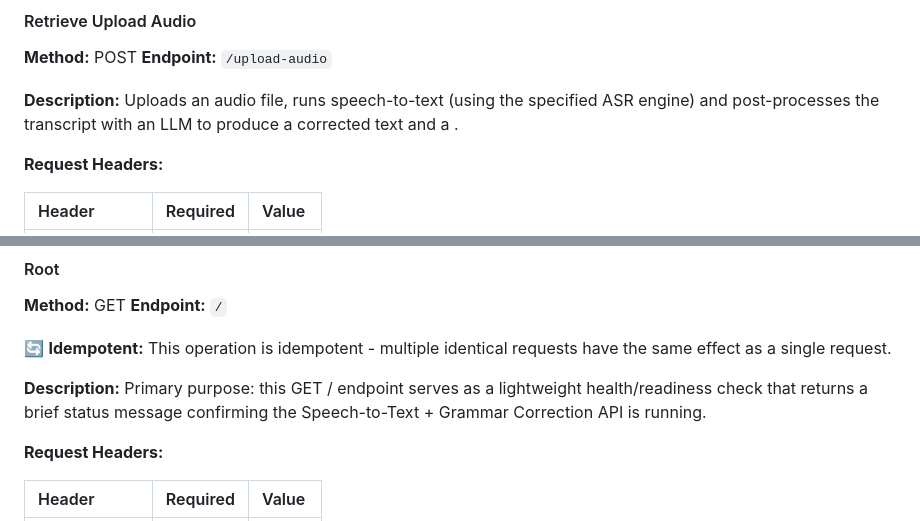
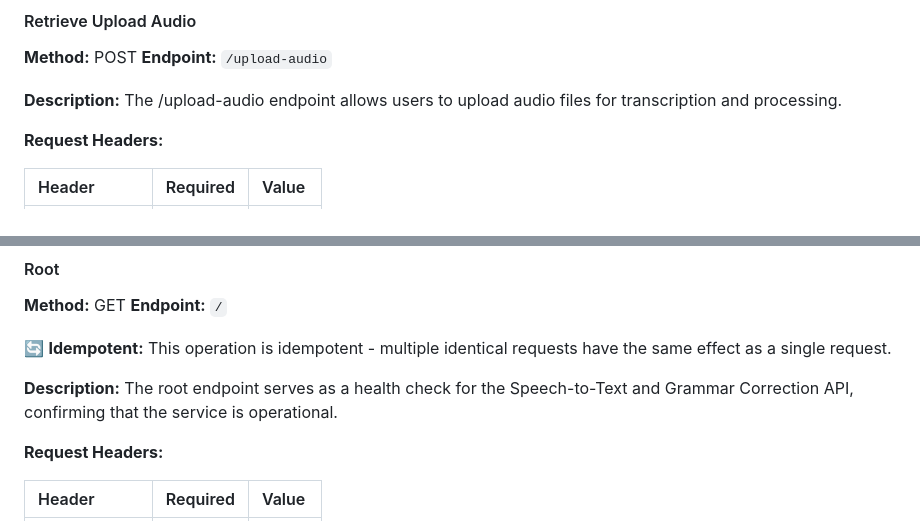
Before and after one commit to mudit260/spchtotexttranscrip, a Markdown page: docs/API_DOCUMENTATION.md, 2 parts joined by grey strips. GitHub-like rendering.

```diff
--- a/docs/API_DOCUMENTATION.md
+++ b/docs/API_DOCUMENTATION.md
@@ -208,7 +199,7 @@ fetch(url, options)
 **Method:** POST
 **Endpoint:** `/upload-audio`
 
-**Description:** Uploads an audio file, runs speech-to-text (using the specified ASR engine) and post-processes the transcript with an LLM to produce a corrected text and a .
+**Description:** The /upload-audio endpoint allows users to upload audio files for transcription and processing.
 
 **Request Headers:**
 
@@ -332,7 +323,7 @@ fetch(url, options)
 
 🔄 **Idempotent:** This operation is idempotent - multiple identical requests have the same effect as a single request.
 
-**Description:** Primary purpose: this GET / endpoint serves as a lightweight health/readiness check that returns a brief status message confirming the Speech-to-Text + Grammar Correction API is running.
+**Description:** The root endpoint serves as a health check for the Speech-to-Text and Grammar Correction API, confirming that the service is operational.
 
 **Request Headers:**
 
```
Also changed, not shown: other parts of docs/API_DOCUMENTATION.md (+28 -26 lines).
